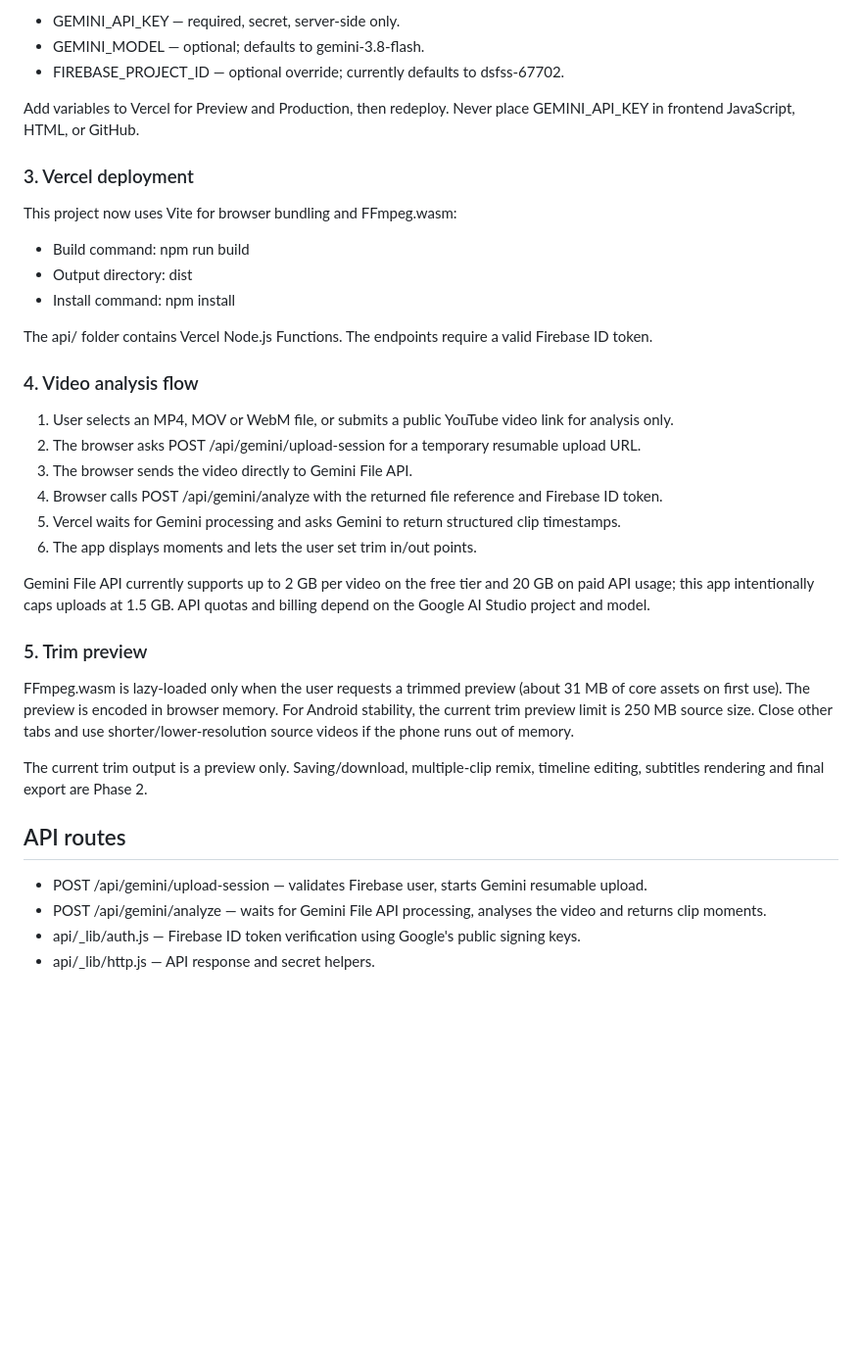
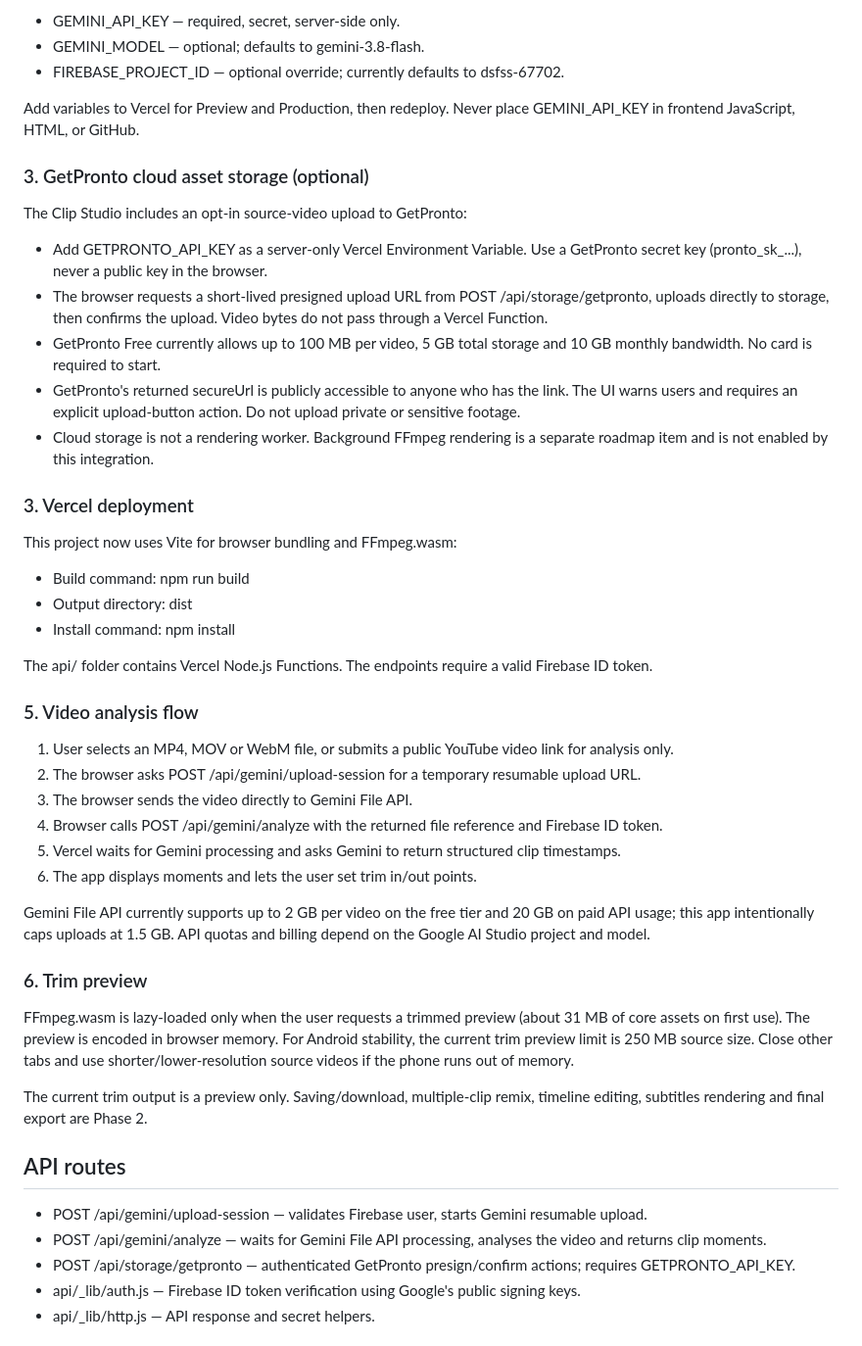
Before and after one commit to neelaxmi/Clipforge, a Markdown page: README.md, the part around the change. Shown at 98% size. GitHub-like rendering; blank space fills up the shorter version.

Commit message:
Document GetPronto storage setup and privacy limits

```diff
--- a/README.md
+++ b/README.md
@@ -28,6 +28,15 @@ A Gemini Pro/Google AI subscription does not automatically include Gemini API us
 
 Add variables to Vercel for Preview and Production, then redeploy. Never place GEMINI_API_KEY in frontend JavaScript, HTML, or GitHub.
 
+### 3. GetPronto cloud asset storage (optional)
+
+The Clip Studio includes an opt-in source-video upload to GetPronto:
+- Add GETPRONTO_API_KEY as a server-only Vercel Environment Variable. Use a GetPronto secret key (pronto_sk_...), never a public key in the browser.
+- The browser requests a short-lived presigned upload URL from POST /api/storage/getpronto, uploads directly to storage, then confirms the upload. Video bytes do not pass through a Vercel Function.
+- GetPronto Free currently allows up to 100 MB per video, 5 GB total storage and 10 GB monthly bandwidth. No card is required to start.
+- GetPronto's returned secureUrl is publicly accessible to anyone who has the link. The UI warns users and requires an explicit upload-button action. Do not upload private or sensitive footage.
+- Cloud storage is not a rendering worker. Background FFmpeg rendering is a separate roadmap item and is not enabled by this integration.
+
 ### 3. Vercel deployment
 This project now uses Vite for browser bundling and FFmpeg.wasm:
 - Build command: npm run build
@@ -36,7 +45,7 @@ This project now uses Vite for browser bundling and FFmpeg.wasm:
 
 The api/ folder contains Vercel Node.js Functions. The endpoints require a valid Firebase ID token.
 
-### 4. Video analysis flow
+### 5. Video analysis flow
 1. User selects an MP4, MOV or WebM file, or submits a public YouTube video link for analysis only.
 2. The browser asks POST /api/gemini/upload-session for a temporary resumable upload URL.
 3. The browser sends the video directly to Gemini File API.
@@ -46,7 +55,7 @@ The api/ folder contains Vercel Node.js Functions. The endpoints require a valid
 
 Gemini File API currently supports up to 2 GB per video on the free tier and 20 GB on paid API usage; this app intentionally caps uploads at 1.5 GB. API quotas and billing depend on the Google AI Studio project and model.
 
-### 5. Trim preview
+### 6. Trim preview
 FFmpeg.wasm is lazy-loaded only when the user requests a trimmed preview (about 31 MB of core assets on first use). The preview is encoded in browser memory. For Android stability, the current trim preview limit is 250 MB source size. Close other tabs and use shorter/lower-resolution source videos if the phone runs out of memory.
 
 The current trim output is a preview only. Saving/download, multiple-clip remix, timeline editing, subtitles rendering and final export are Phase 2.
@@ -54,6 +63,7 @@ The current trim output is a preview only. Saving/download, multiple-clip remix,
 ## API routes
 - POST /api/gemini/upload-session — validates Firebase user, starts Gemini resumable upload.
 - POST /api/gemini/analyze — waits for Gemini File API processing, analyses the video and returns clip moments.
+- POST /api/storage/getpronto — authenticated GetPronto presign/confirm actions; requires GETPRONTO_API_KEY.
 - api/_lib/auth.js — Firebase ID token verification using Google's public signing keys.
 - api/_lib/http.js — API response and secret helpers.
 
```
